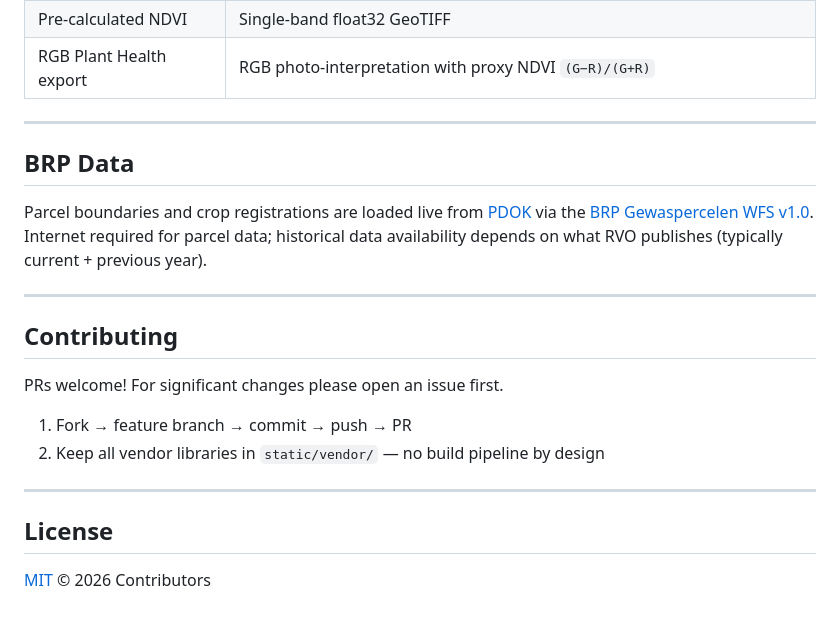
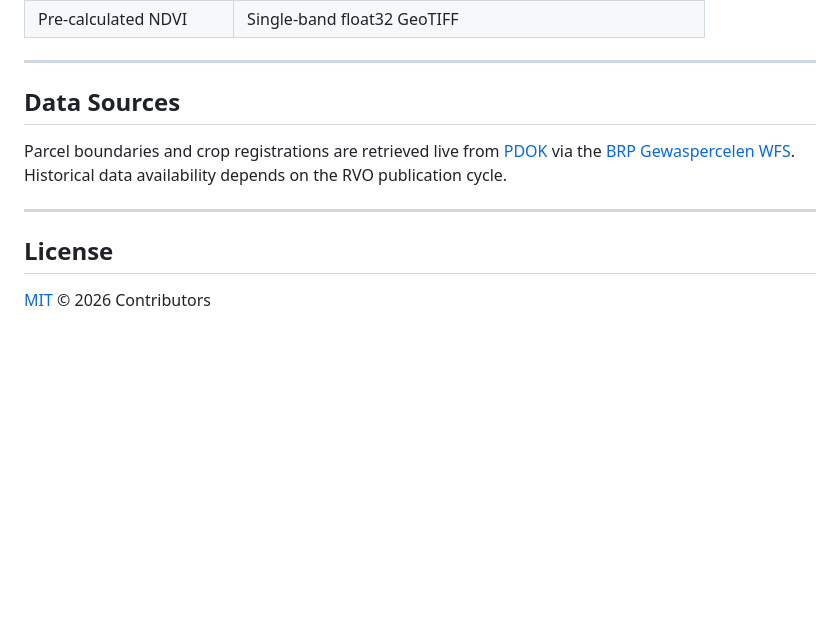
Before and after one commit to HASUniversity/NDVItoTaskmap, a Markdown page: README.md, the part around one of its changes. Rendered like a GitHub page; blank space fills up the shorter version.

```diff
--- a/README.md
+++ b/README.md
@@ -75,20 +65,10 @@ Open [http://localhost:8080](http://localhost:8080).
 | Pre-calculated NDVI | Single-band float32 GeoTIFF |
-| RGB Plant Health export | RGB photo-interpretation with proxy NDVI `(G−R)/(G+R)` |
 
 ---
 
-## BRP Data
+## Data Sources
 
-Parcel boundaries and crop registrations are loaded live from [PDOK](https://www.pdok.nl/) via the [BRP Gewaspercelen WFS v1.0](https://service.pdok.nl/rvo/gewaspercelen/wfs/v1_0). Internet required for parcel data; historical data availability depends on what RVO publishes (typically current + previous year).
-
----
-
-## Contributing
-
-PRs welcome! For significant changes please open an issue first.
-
-1. Fork → feature branch → commit → push → PR
-2. Keep all vendor libraries in `static/vendor/` — no build pipeline by design
+Parcel boundaries and crop registrations are retrieved live from [PDOK](https://www.pdok.nl/) via the [BRP Gewaspercelen WFS](https://service.pdok.nl/rvo/gewaspercelen/wfs/v1_0). Historical data availability depends on the RVO publication cycle.
 
 ---
 
```
Also changed, not shown: other parts of README.md (+30 -40 lines).
